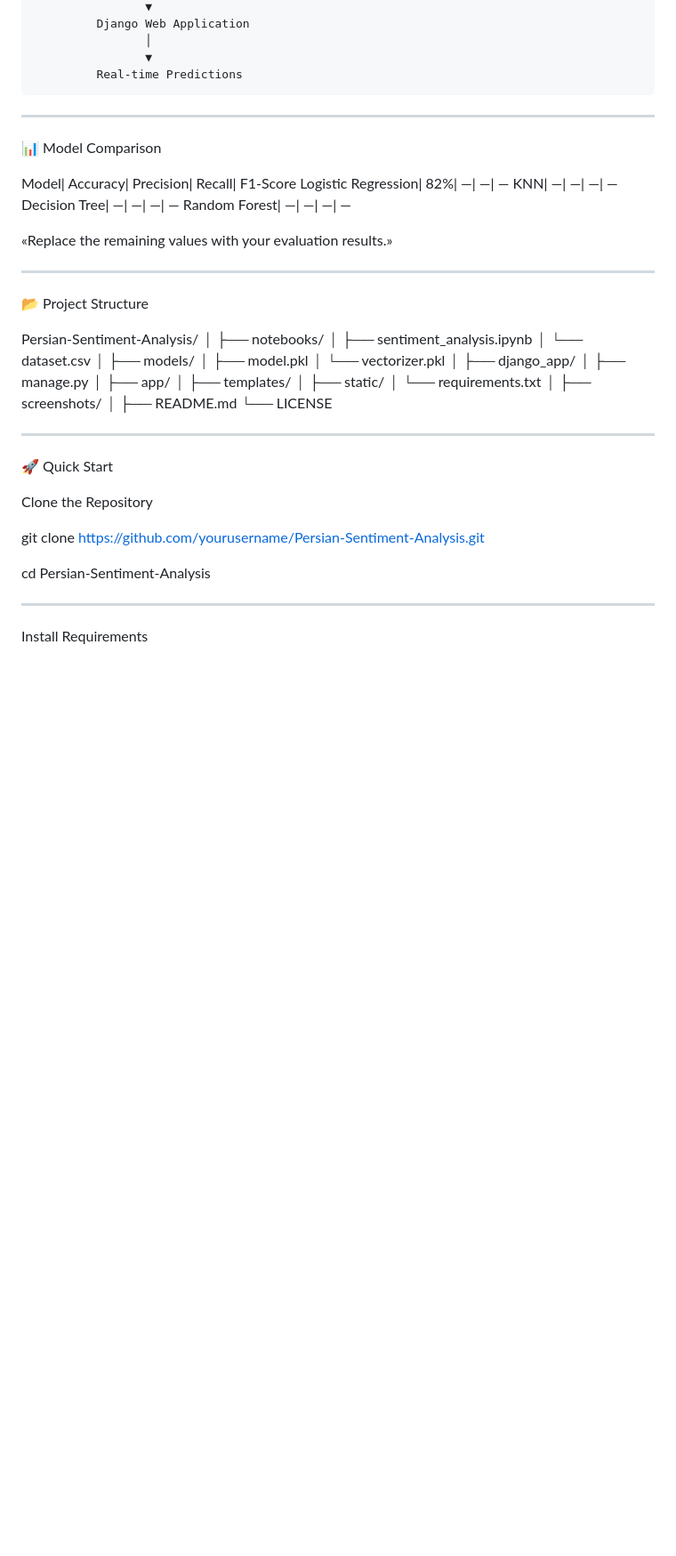
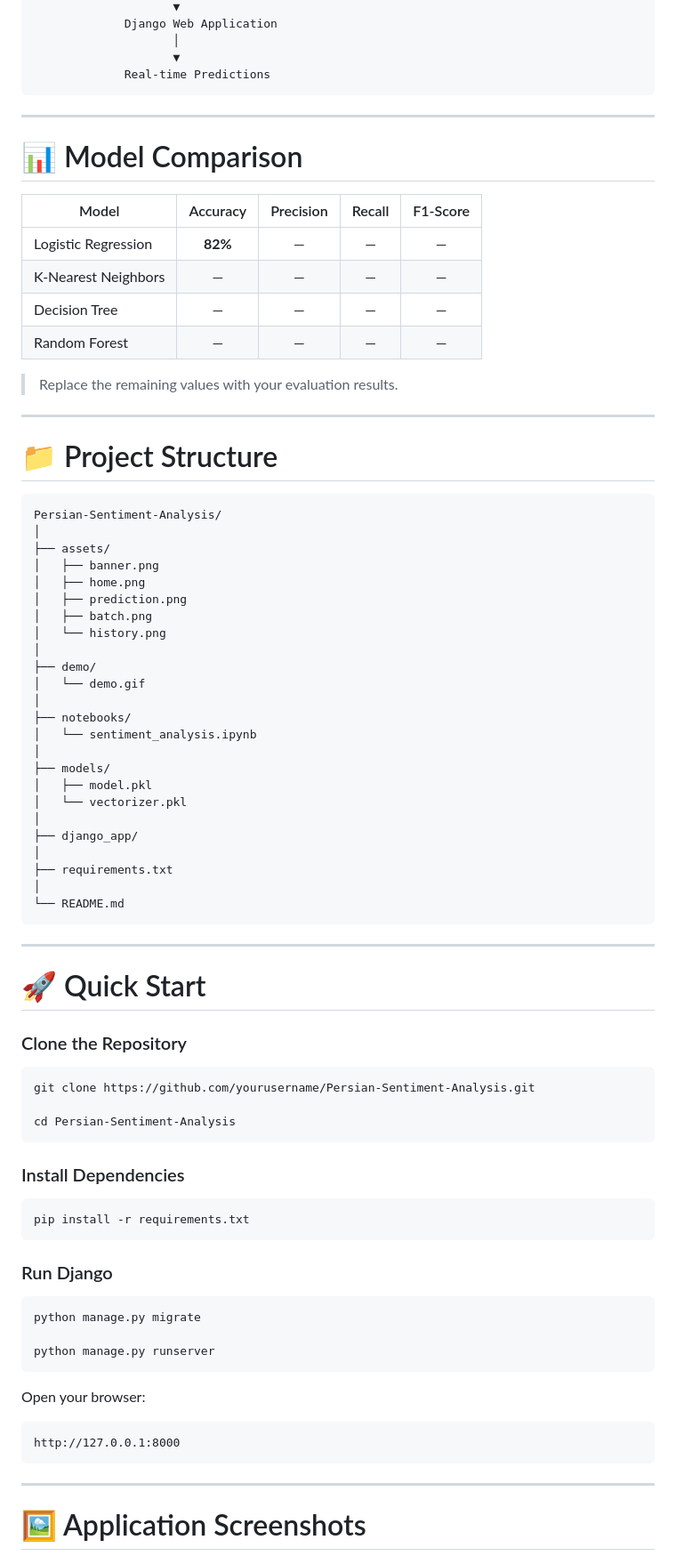
Before and after one commit to Kiarash-sabbaghii-giit/comment_sentiment_analysis, a Markdown page: README.md, the part around one of its changes. Shown at 89% size. Drawn GitHub-style; blank space fills up the shorter version.

````diff
--- a/README.md
+++ b/README.md
@@ -126,56 +158,85 @@ Django Application
                     │
                     ▼
              Real-time Predictions
+```
 
 ---
 
-📊 Model Comparison
+# 📊 Model Comparison
 
-Model| Accuracy| Precision| Recall| F1-Score
-Logistic Regression| 82%| —| —| —
-KNN| —| —| —| —
-Decision Tree| —| —| —| —
-Random Forest| —| —| —| —
+| Model | Accuracy | Precision | Recall | F1-Score |
+|--------|:--------:|:---------:|:------:|:--------:|
+| Logistic Regression | **82%** | — | — | — |
+| K-Nearest Neighbors | — | — | — | — |
+| Decision Tree | — | — | — | — |
+| Random Forest | — | — | — | — |
 
-«Replace the remaining values with your evaluation results.»
+> Replace the remaining values with your evaluation results.
 
 ---
 
-📂 Project Structure
+# 📁 Project Structure
 
+```text
 Persian-Sentiment-Analysis/
 │
+├── assets/
+│   ├── banner.png
+│   ├── home.png
+│   ├── prediction.png
+│   ├── batch.png
+│   └── history.png
+│
+├── demo/
+│   └── demo.gif
+│
 ├── notebooks/
-│   ├── sentiment_analysis.ipynb
-│   └── dataset.csv
+│   └── sentiment_analysis.ipynb
 │
 ├── models/
 │   ├── model.pkl
 │   └── vectorizer.pkl
 │
 ├── django_app/
-│   ├── manage.py
-│   ├── app/
-│   ├── templates/
-│   ├── static/
-│   └── requirements.txt
 │
-├── screenshots/
+├── requirements.txt
 │
-├── README.md
-└── LICENSE
+└── README.md
+```
 
 ---
 
-🚀 Quick Start
+# 🚀 Quick Start
 
-Clone the Repository
+### Clone the Repository
 
+```bash
 git clone https://github.com/yourusername/Persian-Sentiment-Analysis.git
 
 cd Persian-Sentiment-Analysis
+```
+
+### Install Dependencies
+
+```bash
+pip install -r requirements.txt
+```
+
+### Run Django
+
+```bash
+python manage.py migrate
+
+python manage.py runserver
+```
+
+Open your browser:
+
+```
+http://127.0.0.1:8000
+```
 
 ---
 
-Install Requirements
+# 🖼️ Application Screenshots
 
````
Also changed, not shown: other parts of README.md (+97 -85 lines).
